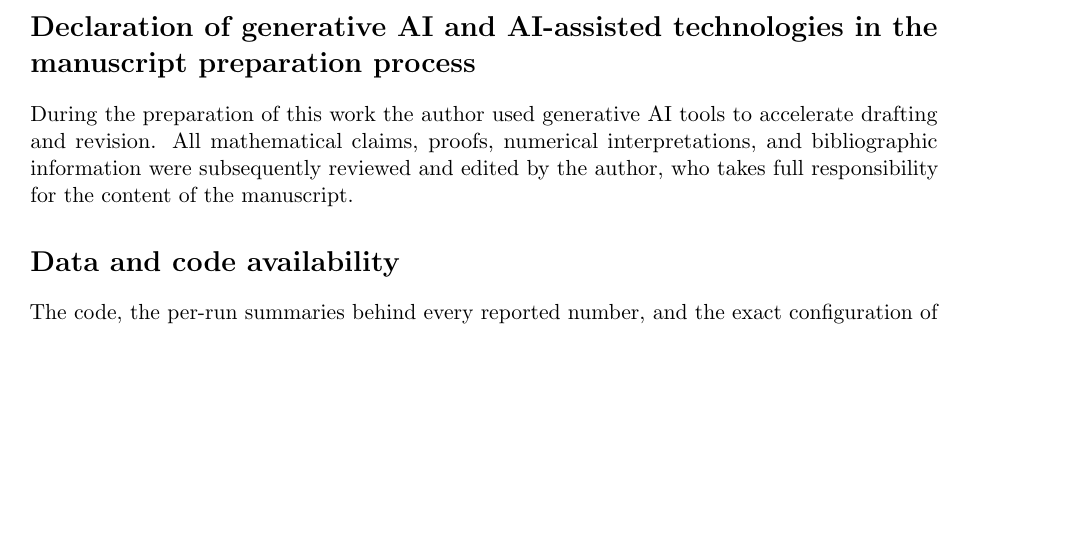
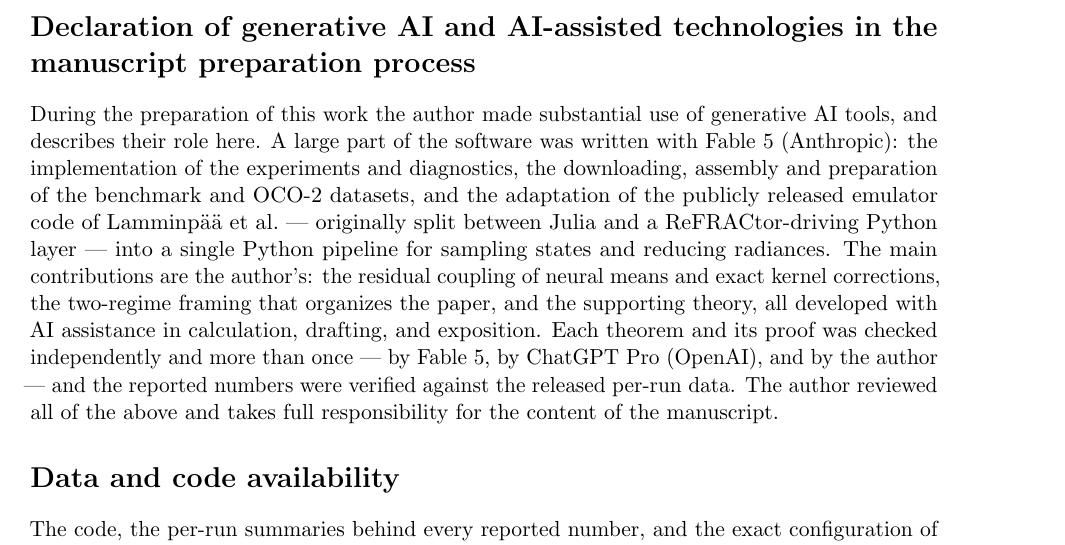
Before and after one commit to yspennstate/neural-means-kernel-corrections, a LaTeX paper (paper/main.tex): part of page 30 of 38, cut so that both start at the same text, the shorter picture padded with empty space. Compiled offline with pdfLaTeX.

Commit message:
Expand the AI declaration

```diff
--- a/paper/main.tex
+++ b/paper/main.tex
@@ -132,10 +132,21 @@
 
 \section*{Declaration of generative AI and AI-assisted technologies in the
 manuscript preparation process}
-During the preparation of this work the author used generative AI tools to
-accelerate drafting and revision. All mathematical claims, proofs, numerical
-interpretations, and bibliographic information were subsequently reviewed and
-edited by the author, who takes full responsibility for the content of the
+During the preparation of this work the author made substantial use of
+generative AI tools, and describes their role here. A large part of the
+software was written with Fable~5 (Anthropic): the implementation of the
+experiments and diagnostics, the downloading, assembly and preparation of the
+benchmark and OCO-2 datasets, and the adaptation of the publicly released
+emulator code of Lamminp\"a\"a et al.\ --- originally split between Julia and a
+ReFRACtor-driving Python layer --- into a single Python pipeline for sampling
+states and reducing radiances. The main contributions are the author's: the
+residual coupling of neural means and exact kernel corrections, the
+two-regime framing that organizes the paper, and the supporting theory, all
+developed with AI assistance in calculation, drafting, and exposition. Each
+theorem and its proof was checked independently and more than once --- by
+Fable~5, by ChatGPT Pro (OpenAI), and by the author --- and the reported
+numbers were verified against the released per-run data. The author reviewed
+all of the above and takes full responsibility for the content of the
 manuscript.
 
 \section*{Data and code availability}
```
Also changed, not shown: paper/main.pdf.
